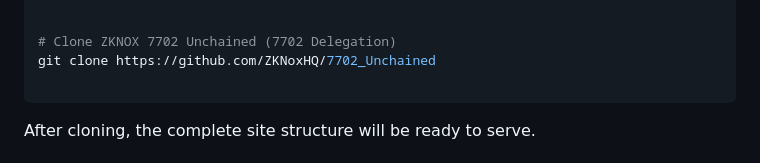
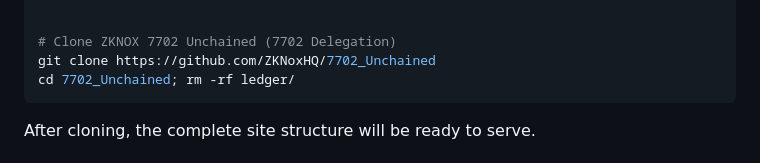
Before and after one commit to ZKNoxHQ/website, a Markdown page: README.md, the part around the change. GitHub-like rendering.

````diff
--- a/README.md
+++ b/README.md
@@ -20,7 +20,7 @@ git clone https://github.com/ZKNoxHQ/ZKNOXorange.git zknox-orange
 
 # Clone ZKNOX 7702 Unchained (7702 Delegation)
 git clone https://github.com/ZKNoxHQ/7702_Unchained
-
+cd 7702_Unchained; rm -rf ledger/
 ```
 
 After cloning, the complete site structure will be ready to serve.
````
